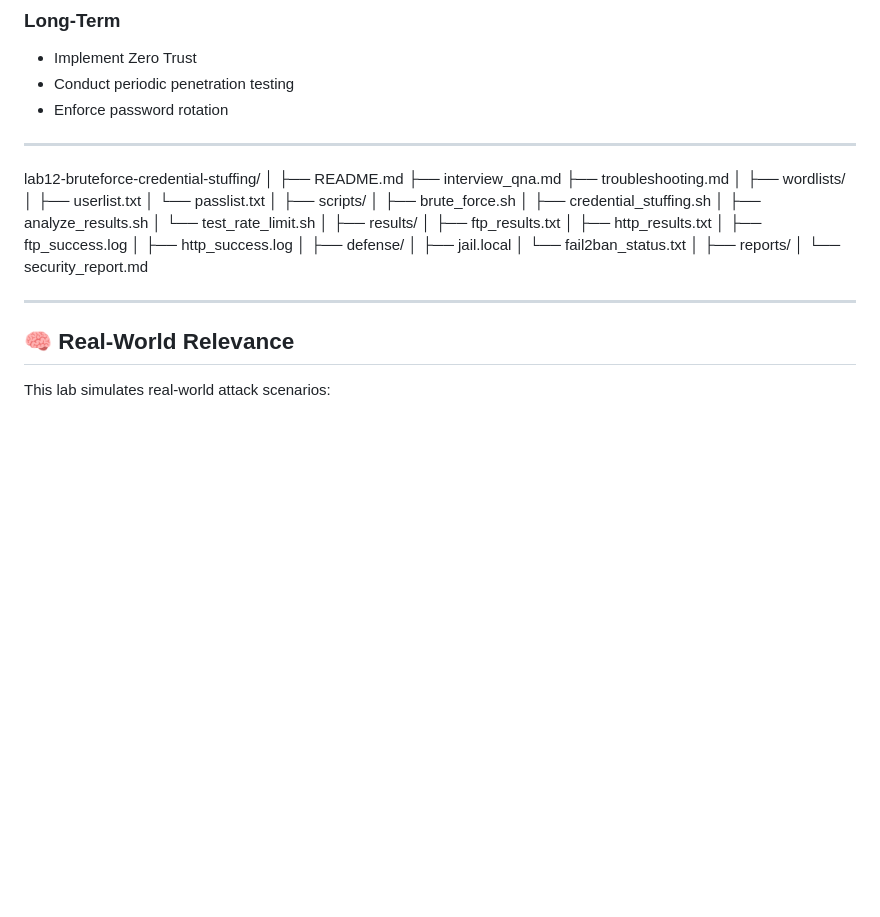
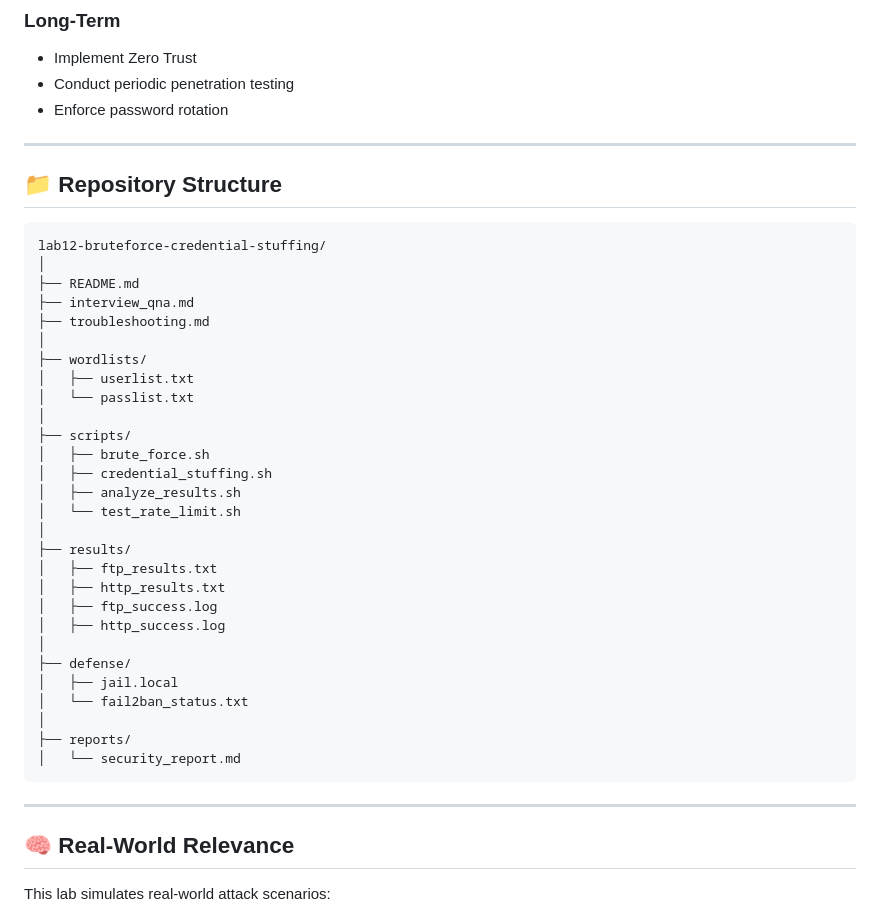
Before and after one commit to abdul4rehman215/Incident-Response-and-Adversary-Emulation, a Markdown page: lab12-brute-force-and-credential-stuffing-attacks/README.md, the part around the change. Drawn GitHub-style; blank space fills up the shorter version.

````diff
--- a/lab12-brute-force-and-credential-stuffing-attacks/README.md
+++ b/lab12-brute-force-and-credential-stuffing-attacks/README.md
@@ -231,6 +231,9 @@ Defense successfully mitigated brute-force attempts.
 
 ---
 
+## 📁 Repository Structure
+
+```
 lab12-bruteforce-credential-stuffing/
 │
 ├── README.md
@@ -259,10 +262,10 @@ lab12-bruteforce-credential-stuffing/
 │
 ├── reports/
 │   └── security_report.md
-
-
+```
 
 ---
+
 ## 🧠 Real-World Relevance
 
 This lab simulates real-world attack scenarios:
````
